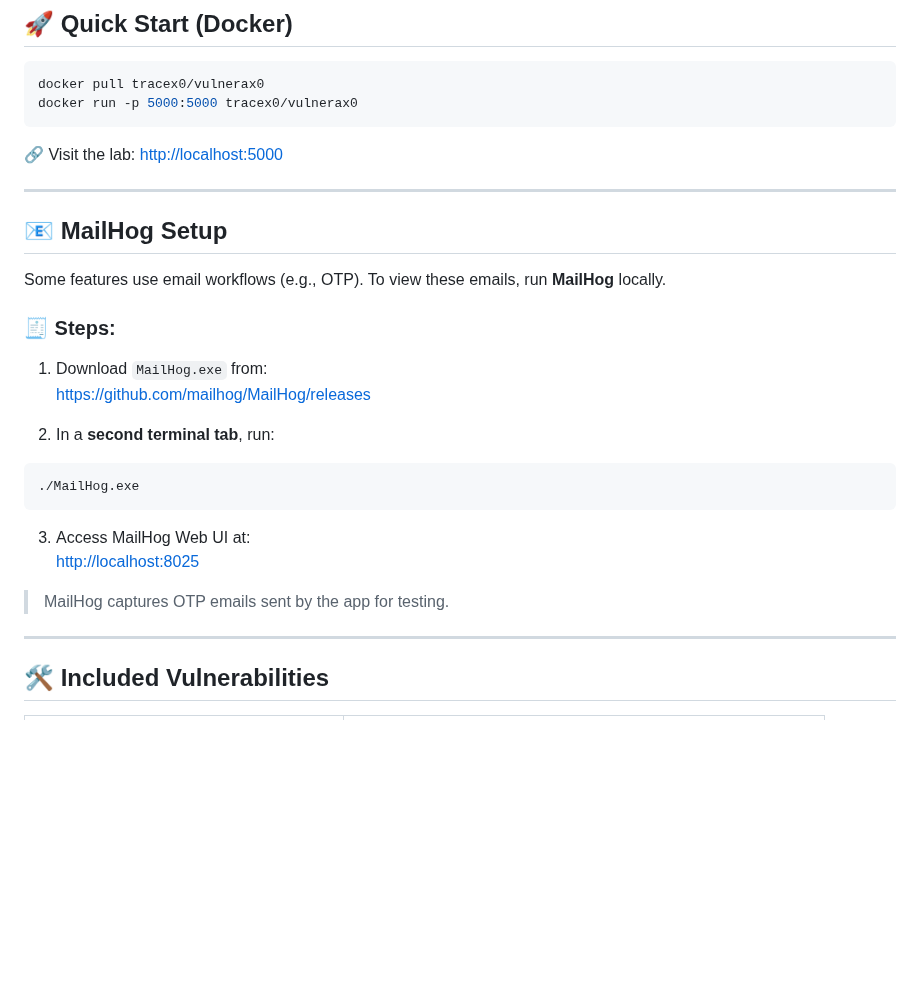
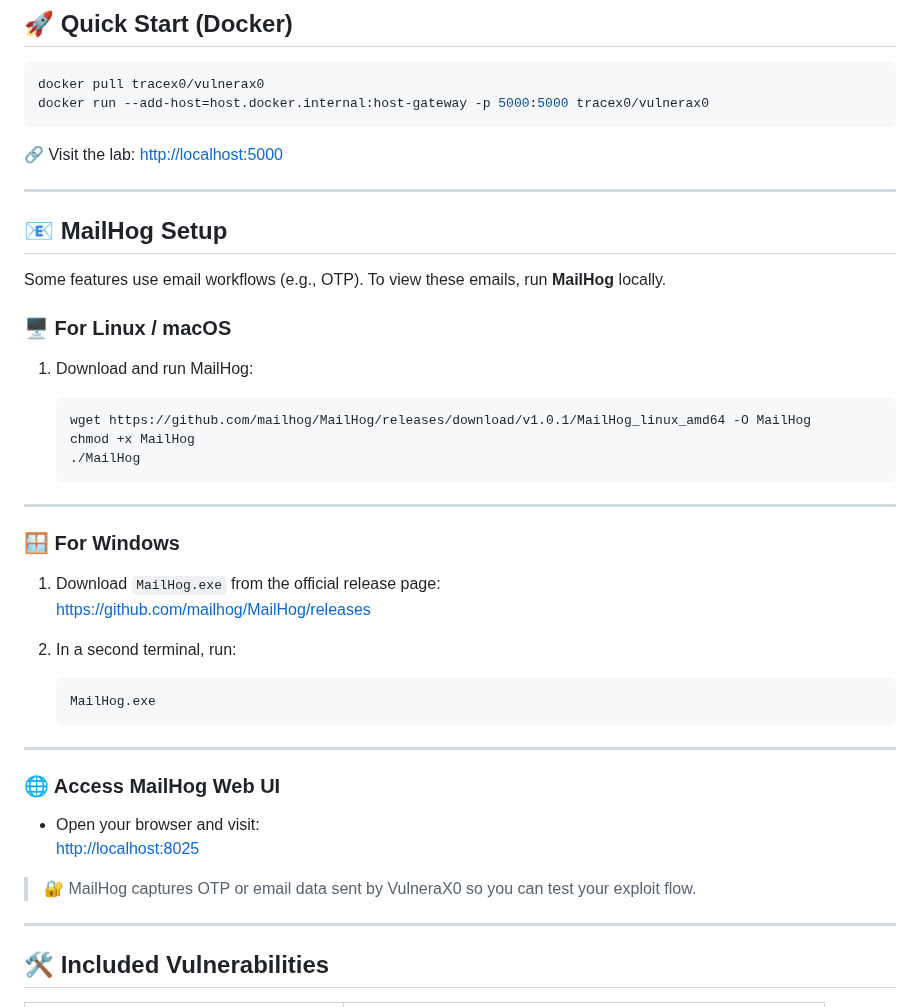
Before and after one commit to TraceX0/VulneraX0, a Markdown page: README.md, the part around the change. GitHub-like rendering; blank space fills up the shorter version.

````diff
--- a/README.md
+++ b/README.md
@@ -10,7 +10,7 @@
 
 ```bash
 docker pull tracex0/vulnerax0
-docker run -p 5000:5000 tracex0/vulnerax0
+docker run --add-host=host.docker.internal:host-gateway -p 5000:5000 tracex0/vulnerax0
 ```
 
 🔗 Visit the lab: [http://localhost:5000](http://localhost:5000)
@@ -21,21 +21,37 @@ docker run -p 5000:5000 tracex0/vulnerax0
 
 Some features use email workflows (e.g., OTP). To view these emails, run **MailHog** locally.
 
-### 🧾 Steps:
+### 🖥️ For **Linux / macOS**
 
-1. Download `MailHog.exe` from:
+1. Download and run MailHog:
+
+   ```bash
+   wget https://github.com/mailhog/MailHog/releases/download/v1.0.1/MailHog_linux_amd64 -O MailHog
+   chmod +x MailHog
+   ./MailHog
+   ```
+
+---
+
+### 🪟 For **Windows**
+
+1. Download `MailHog.exe` from the official release page:
    [https://github.com/mailhog/MailHog/releases](https://github.com/mailhog/MailHog/releases)
 
-2. In a **second terminal tab**, run:
+2. In a second terminal, run:
 
-```bash
-./MailHog.exe
-```
+   ```bash
+   MailHog.exe
+   ```
 
-3. Access MailHog Web UI at:
-   [http://localhost:8025](http://localhost:8025)
+---
 
-> MailHog captures OTP emails sent by the app for testing.
+### 🌐 Access MailHog Web UI
+
+- Open your browser and visit:
+  [http://localhost:8025](http://localhost:8025)
+
+> 🔐 MailHog captures OTP or email data sent by VulneraX0 so you can test your exploit flow.
 
 ---
 
````
